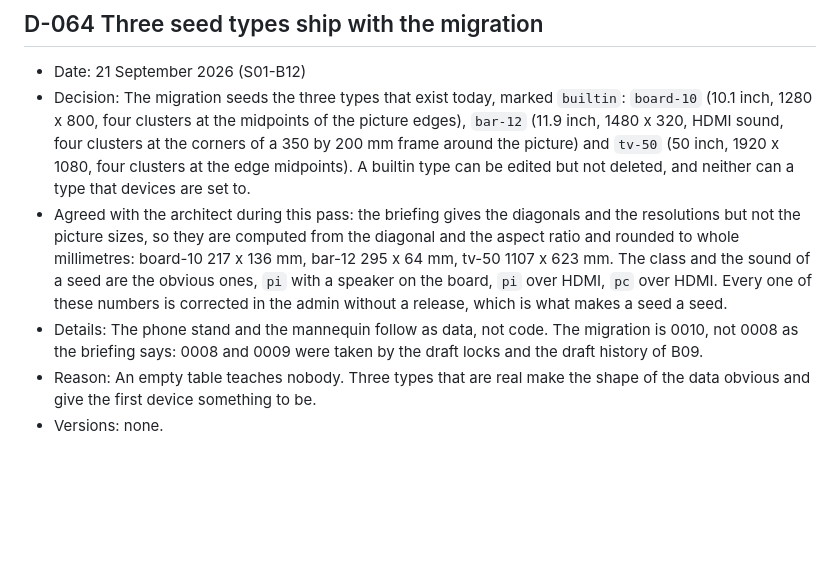
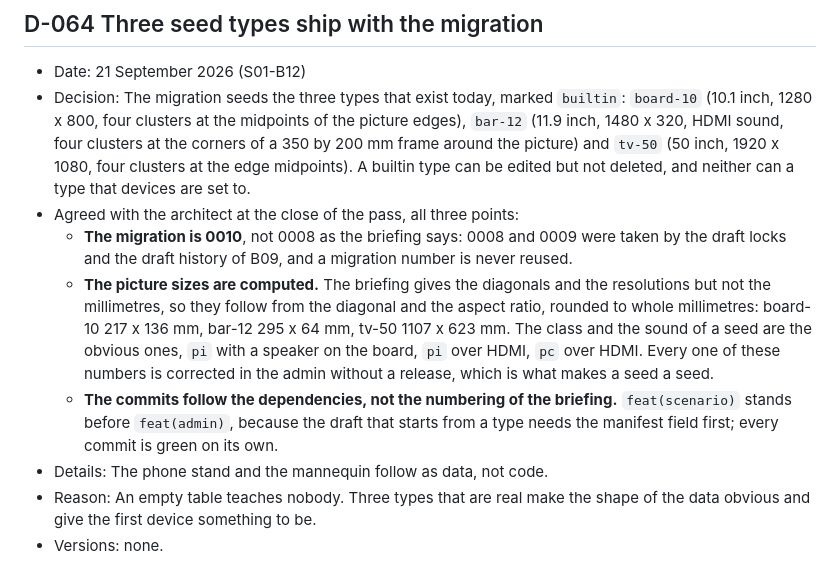
Before and after one commit to cyb3rgun/theserver, a Markdown page: docs/decisions.md, the part around the change. Rendered like a GitHub page; blank space fills up the shorter version.

Commit message:
docs: D-064 records the three points agreed at the close of B12
The migration number, the computed picture sizes of the seeds and the order
of the commits were confirmed when the pass was accepted; D-064 names all
three as agreed with the architect instead of leaving the migration number
in the details.

Co-Authored-By: Claude Opus 5 <noreply@anthropic.com>

```diff
--- a/docs/decisions.md
+++ b/docs/decisions.md
@@ -14,8 +14,11 @@ Numbered newest first. Every entry names its date, the decision, the reason and
 
 - Date: 21 September 2026 (S01-B12)
 - Decision: The migration seeds the three types that exist today, marked `builtin`: `board-10` (10.1 inch, 1280 x 800, four clusters at the midpoints of the picture edges), `bar-12` (11.9 inch, 1480 x 320, HDMI sound, four clusters at the corners of a 350 by 200 mm frame around the picture) and `tv-50` (50 inch, 1920 x 1080, four clusters at the edge midpoints). A builtin type can be edited but not deleted, and neither can a type that devices are set to.
-- Agreed with the architect during this pass: the briefing gives the diagonals and the resolutions but not the picture sizes, so they are computed from the diagonal and the aspect ratio and rounded to whole millimetres: board-10 217 x 136 mm, bar-12 295 x 64 mm, tv-50 1107 x 623 mm. The class and the sound of a seed are the obvious ones, `pi` with a speaker on the board, `pi` over HDMI, `pc` over HDMI. Every one of these numbers is corrected in the admin without a release, which is what makes a seed a seed.
-- Details: The phone stand and the mannequin follow as data, not code. The migration is 0010, not 0008 as the briefing says: 0008 and 0009 were taken by the draft locks and the draft history of B09.
+- Agreed with the architect at the close of the pass, all three points:
+  - **The migration is 0010**, not 0008 as the briefing says: 0008 and 0009 were taken by the draft locks and the draft history of B09, and a migration number is never reused.
+  - **The picture sizes are computed.** The briefing gives the diagonals and the resolutions but not the millimetres, so they follow from the diagonal and the aspect ratio, rounded to whole millimetres: board-10 217 x 136 mm, bar-12 295 x 64 mm, tv-50 1107 x 623 mm. The class and the sound of a seed are the obvious ones, `pi` with a speaker on the board, `pi` over HDMI, `pc` over HDMI. Every one of these numbers is corrected in the admin without a release, which is what makes a seed a seed.
+  - **The commits follow the dependencies, not the numbering of the briefing.** `feat(scenario)` stands before `feat(admin)`, because the draft that starts from a type needs the manifest field first; every commit is green on its own.
+- Details: The phone stand and the mannequin follow as data, not code.
 - Reason: An empty table teaches nobody. Three types that are real make the shape of the data obvious and give the first device something to be.
 - Versions: none.
 
```
